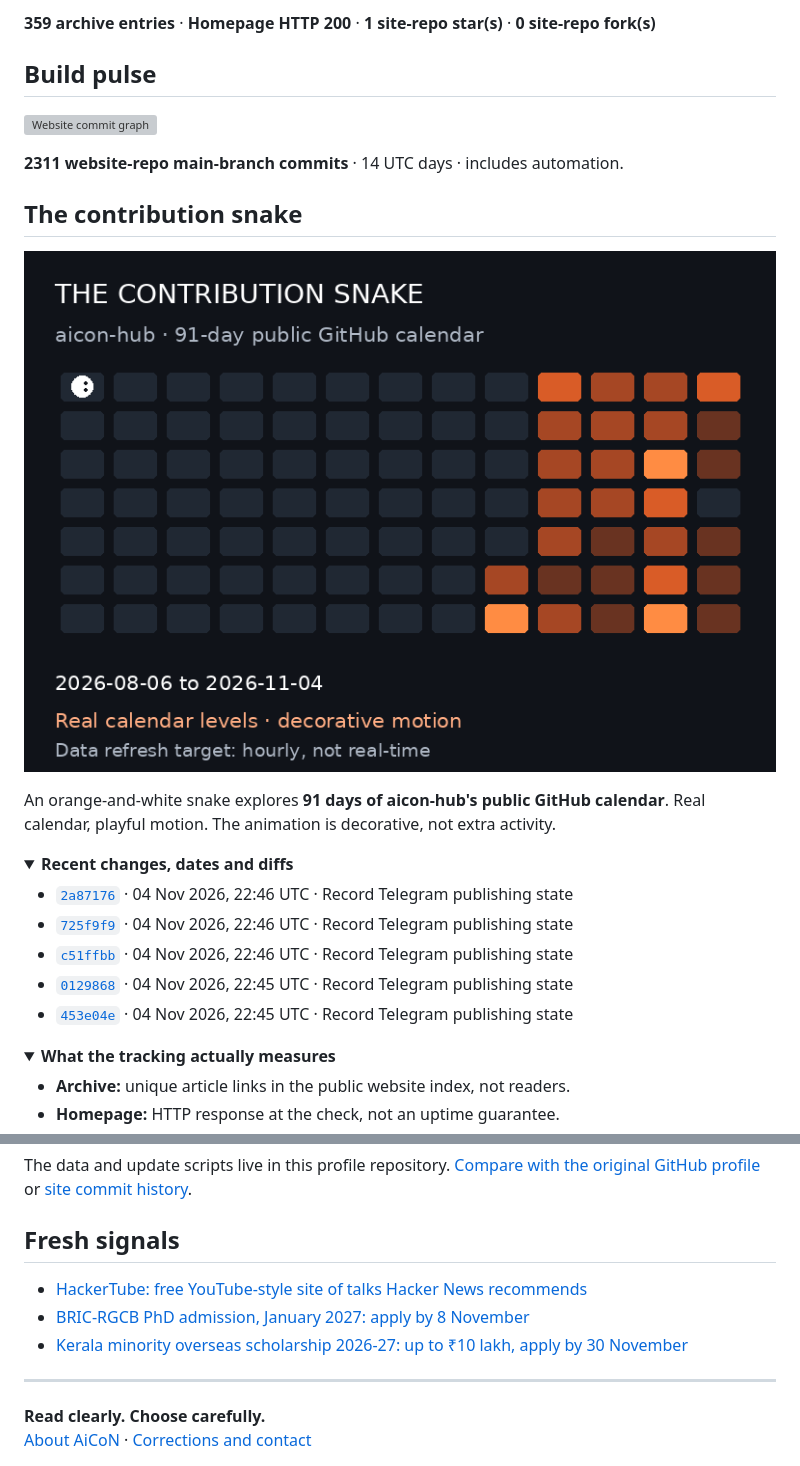
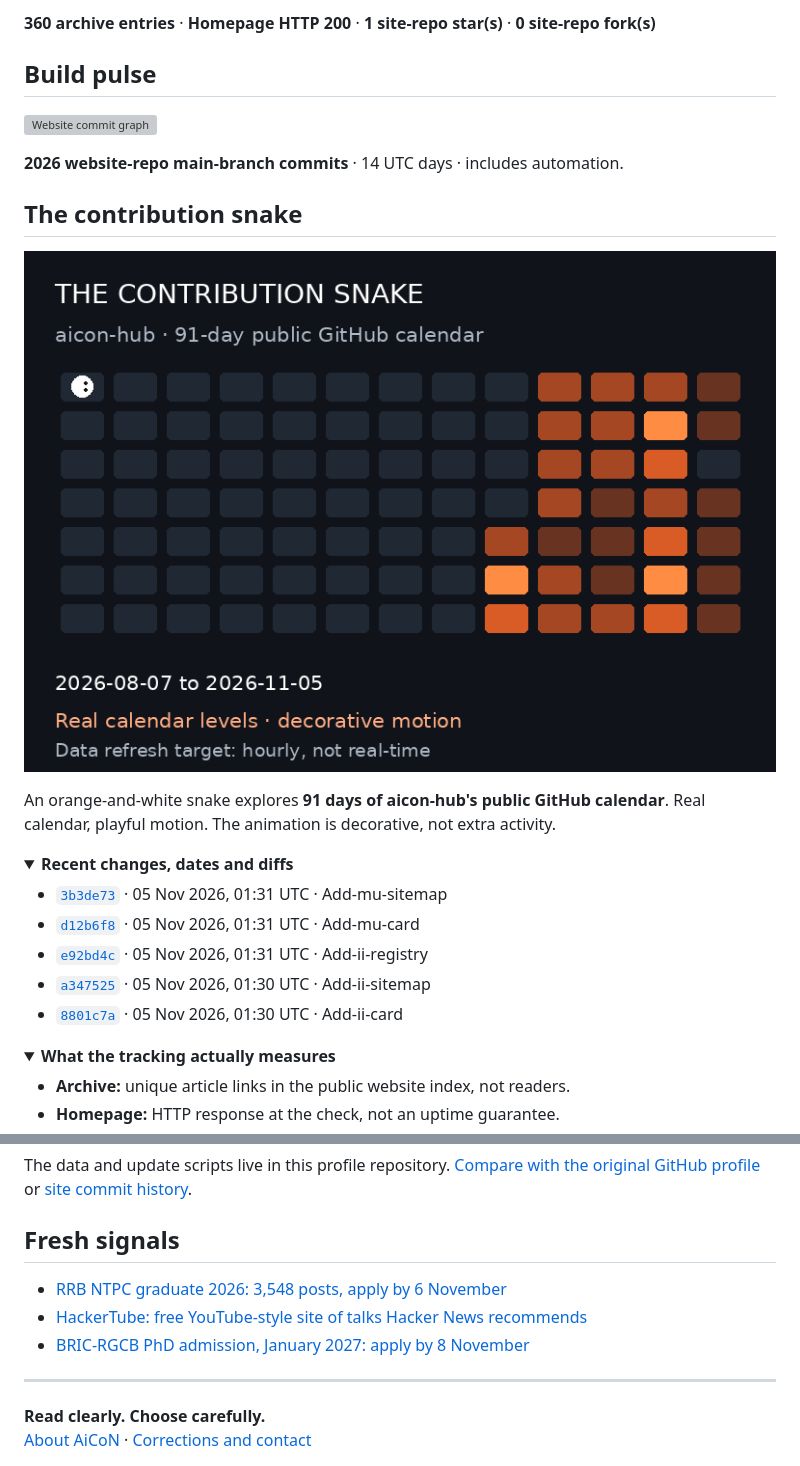
Before and after one commit to aicon-hub/aicon-hub, a Markdown page: README.md, 2 parts joined by grey strips. Drawn GitHub-style; pictures changed too: assets/contribution-snake.gif; folded sections open; grey boxes are pictures that could not be loaded.

Commit message:
Refresh public AiCoN activity snapshot

```diff
--- a/README.md
+++ b/README.md
@@ -26,5 +26,5 @@ Checked **05 Nov 2026, 05:27 AM IST** (2026-11-04 23:57 UTC).
 
-**359 archive entries** · **Homepage HTTP 200** · **1 site-repo star(s)** · **0 site-repo fork(s)**
+**360 archive entries** · **Homepage HTTP 200** · **1 site-repo star(s)** · **0 site-repo fork(s)**
 <!-- AICON:SNAPSHOT:END -->
 
 ## Build pulse
@@ -32,7 +32,7 @@ Checked **05 Nov 2026, 05:27 AM IST** (2026-11-04 23:57 UTC).
 <!-- AICON:ACTIVITY:START -->
 ![Website commit graph](assets/commit-activity.svg)
 
-**2311 website-repo main-branch commits** · 14 UTC days · includes automation.
+**2026 website-repo main-branch commits** · 14 UTC days · includes automation.
 <!-- AICON:ACTIVITY:END -->
 
 ## The contribution snake
@@ -45,11 +45,11 @@ An orange-and-white snake explores **91 days of aicon-hub's public GitHub calend
 <summary><strong>Recent changes, dates and diffs</strong></summary>
 
 <!-- AICON:COMMITS:START -->
-- [`2a87176`](https://github.com/aicon-hub/aicon-hub.github.io/commit/2a871762beb7623ddce9645898b3797d8bc332f5) · 04 Nov 2026, 22:46 UTC · Record Telegram publishing state
-- [`725f9f9`](https://github.com/aicon-hub/aicon-hub.github.io/commit/725f9f9a20c6a3aae097c304b19bfd829438fc60) · 04 Nov 2026, 22:46 UTC · Record Telegram publishing state
-- [`c51ffbb`](https://github.com/aicon-hub/aicon-hub.github.io/commit/c51ffbb62e8e4bb35ff9788b23b30c158df0b9b1) · 04 Nov 2026, 22:46 UTC · Record Telegram publishing state
-- [`0129868`](https://github.com/aicon-hub/aicon-hub.github.io/commit/0129868ce20bcd19caecc63b6ba25306fdff4110) · 04 Nov 2026, 22:45 UTC · Record Telegram publishing state
-- [`453e04e`](https://github.com/aicon-hub/aicon-hub.github.io/commit/453e04e0adfc6ba154a19d0420baa1cb2723d9e7) · 04 Nov 2026, 22:45 UTC · Record Telegram publishing state
+- [`3b3de73`](https://github.com/aicon-hub/aicon-hub.github.io/commit/3b3de734de9204d9fe286d566fe022b0ebc19bdd) · 05 Nov 2026, 01:31 UTC · Add-mu-sitemap
+- [`d12b6f8`](https://github.com/aicon-hub/aicon-hub.github.io/commit/d12b6f8dc09b0b3b0e61fe5eee5c9e9f052813e6) · 05 Nov 2026, 01:31 UTC · Add-mu-card
+- [`e92bd4c`](https://github.com/aicon-hub/aicon-hub.github.io/commit/e92bd4c1aaadb67bf51e957f849d5d04352dbfe1) · 05 Nov 2026, 01:31 UTC · Add-ii-registry
+- [`a347525`](https://github.com/aicon-hub/aicon-hub.github.io/commit/a347525f20c82fd89349a810dc56260ec4f2eac3) · 05 Nov 2026, 01:30 UTC · Add-ii-sitemap
+- [`8801c7a`](https://github.com/aicon-hub/aicon-hub.github.io/commit/8801c7a0163061018036e7d032ac9fc59a9dda45) · 05 Nov 2026, 01:30 UTC · Add-ii-card
 <!-- AICON:COMMITS:END -->
 
 </details>
@@ -72,9 +72,9 @@ The data and update scripts live in this profile repository. [Compare with the o
 ## Fresh signals
 
 <!-- AICON:LATEST:START -->
+- [RRB NTPC graduate 2026: 3,548 posts, apply by 6 November](https://aicon-hub.github.io/posts/rrb-ntpc-graduate-cen-06-2026-3548-posts-apply-by-6-november-guide.html)
 - [HackerTube: free YouTube-style site of talks Hacker News recommends](https://aicon-hub.github.io/posts/hackertube-free-youtube-talks-hacker-news-recommends-no-account-guide.html)
 - [BRIC-RGCB PhD admission, January 2027: apply by 8 November](https://aicon-hub.github.io/posts/rgcb-phd-admission-january-2027-thiruvananthapuram-apply-by-8-november-guide.html)
-- [Kerala minority overseas scholarship 2026-27: up to ₹10 lakh, apply by 30 November](https://aicon-hub.github.io/posts/kerala-minority-overseas-scholarship-2026-27-pg-phd-abroad-up-to-10-lakh-apply-by-30-november-guide.html)
 <!-- AICON:LATEST:END -->
 
 ---
```
Also changed, not shown: other parts of README.md (+1 -1 lines), 5 other files.
